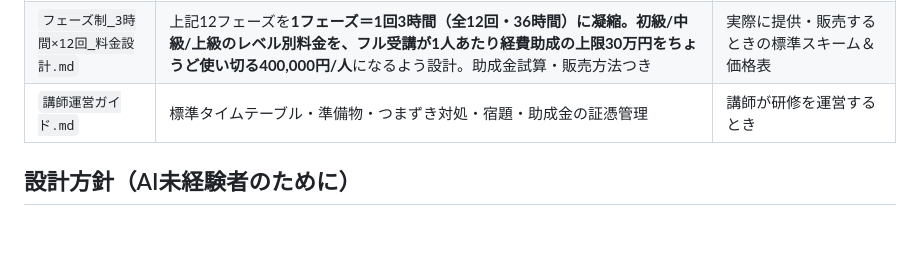
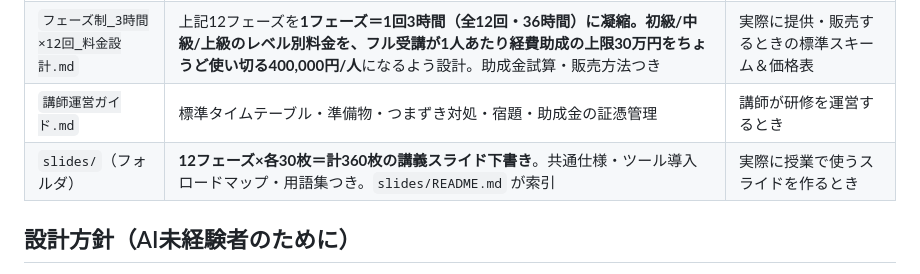
Before and after one commit to nakatanishintaro-art/workproject, a Markdown page: curriculum/README.md, the part around the change. Rendered like a GitHub page; blank space fills up the shorter version.

```diff
--- a/curriculum/README.md
+++ b/curriculum/README.md
@@ -12,6 +12,7 @@
 | `スタンダード100時間カリキュラム.md` | 未経験→実務活用→エージェント運用まで、**全100回（1回1時間）＝ちょうど100時間**のテーマ・内容一覧（12フェーズ） | スタンダードプラン（助成金100〜200時間区分）の設計図 |
 | `フェーズ制_3時間×12回_料金設計.md` | 上記12フェーズを**1フェーズ＝1回3時間（全12回・36時間）**に凝縮。**初級/中級/上級のレベル別料金**を、フル受講が**1人あたり経費助成の上限30万円をちょうど使い切る400,000円/人**になるよう設計。助成金試算・販売方法つき | 実際に提供・販売するときの標準スキーム＆価格表 |
 | `講師運営ガイド.md` | 標準タイムテーブル・準備物・つまずき対処・宿題・助成金の証憑管理 | 講師が研修を運営するとき |
+| `slides/`（フォルダ） | **12フェーズ×各30枚＝計360枚の講義スライド下書き**。共通仕様・ツール導入ロードマップ・用語集つき。`slides/README.md` が索引 | 実際に授業で使うスライドを作るとき |
 
 ## 設計方針（AI未経験者のために）
 
```
Also changed, not shown: curriculum/slides/README.md (added, +36 -0 lines), curriculum/slides/フェーズ12_定着発表展開_スライド.md (added, +206 -0 lines).
